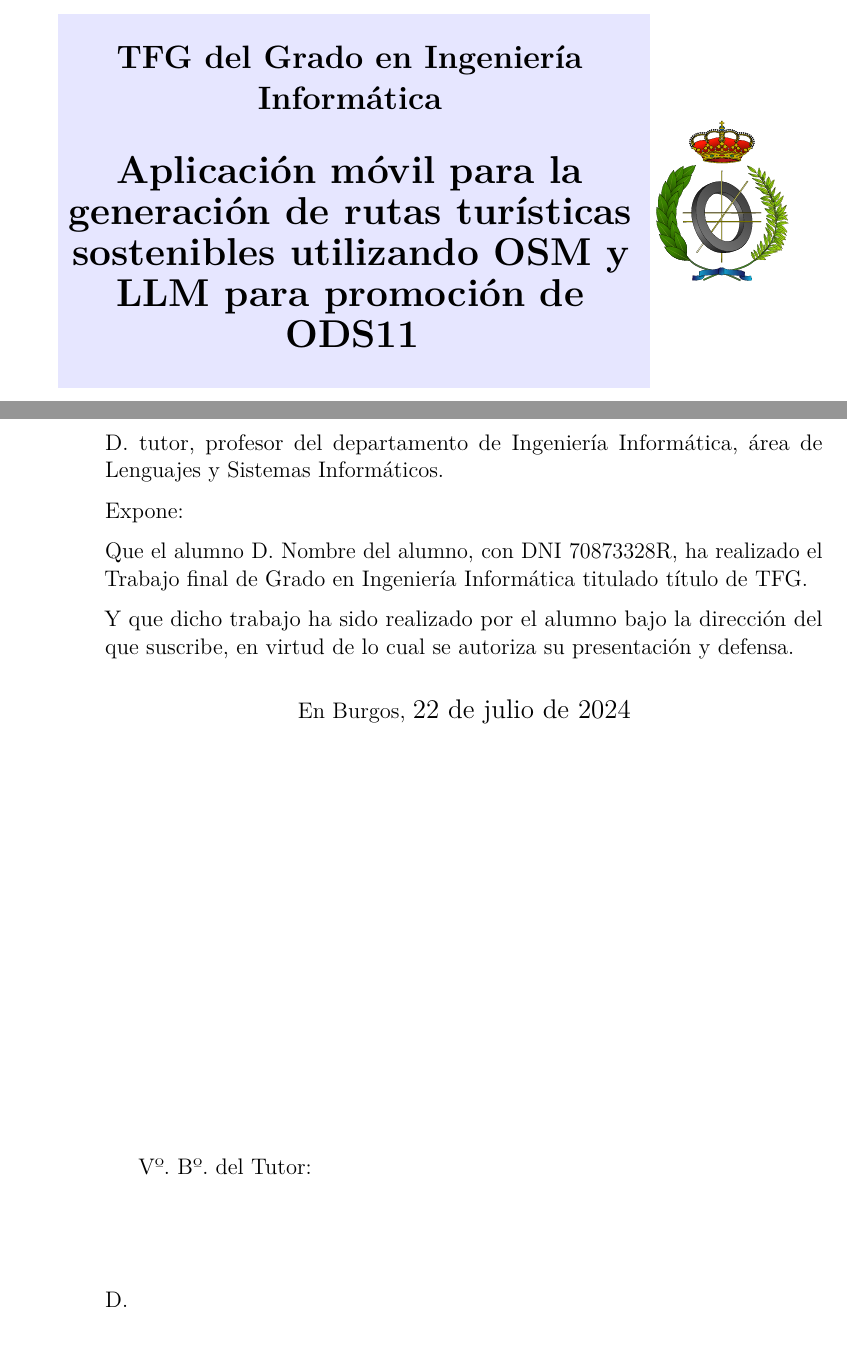
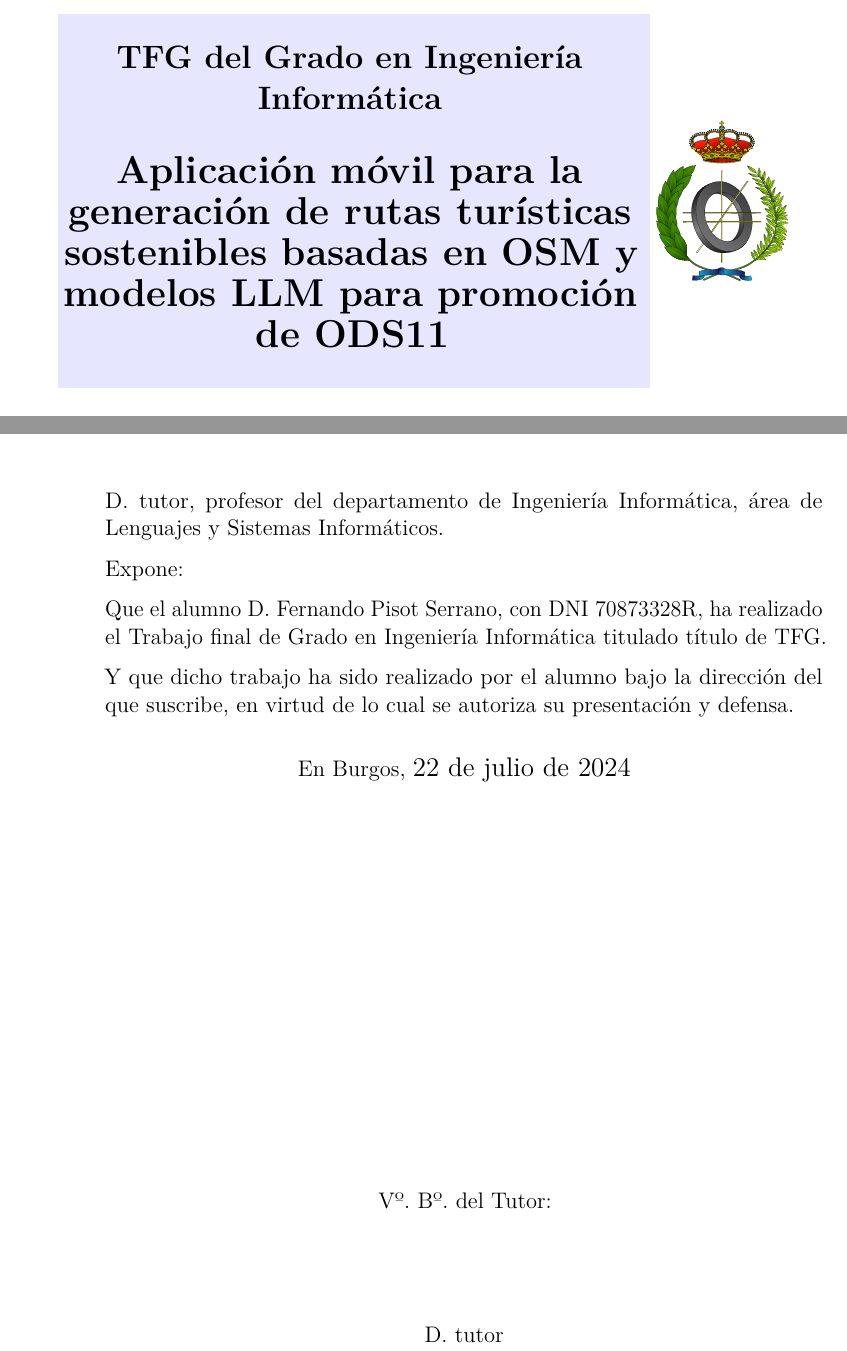
Before and after one commit to fps1001/TFGII_FPisot, a LaTeX book (project-docs/memoriaTFGII_FPisot/memoria.tex): two parts of pages 1 and 4 of 23, joined at a grey line, cut so that both start at the same text. Compiled offline with pdfLaTeX.

Commit message:
Modificación de memoria con título, falla referencia a tutor Organización de repositorio #1

```diff
--- a/project-docs/memoriaTFGII_FPisot/memoria.tex
+++ b/project-docs/memoriaTFGII_FPisot/memoria.tex
@@ -352,10 +352,11 @@
   }
 \makeatother
 
-\newcommand{\nombre}{Nombre del alumno} %%% cambio de comando
+\newcommand{\nombre}{Fernando Pisot Serrano} %%% cambio de comando
+
 
 % Datos de portada
-\title{Aplicación móvil para la generación de rutas turísticas sostenibles utilizando OSM y LLM para promoción de ODS11}
+\title{Aplicación móvil para la generación de rutas turísticas sostenibles basadas en OSM y modelos LLM para promoción de ODS11}
 \author{\nombre}
 \tutor{Carlos López Nozal}
 \date{\today}
@@ -374,7 +375,7 @@
 
 \noindent\includegraphics[width=\textwidth]{cabecera}\vspace{1cm}
 
-\noindent D. \@tutor, profesor del departamento de Ingeniería Informática, área de Lenguajes y Sistemas Informáticos.
+\noindent D. \@tutor{}, profesor del departamento de Ingeniería Informática, área de Lenguajes y Sistemas Informáticos.
 
 \noindent Expone:
 
@@ -408,8 +409,10 @@ En Burgos, {\large \today}
 
 % para casos con solo un tutor comentar lo anterior
 % y descomentar lo siguiente
-Vº. Bº. del Tutor:\\[2cm]
-D. \tutor{}
+\begin{center}
+  Vº. Bº. del Tutor:\\[2cm]
+  D. \@tutor{}
+  \end{center}
 
 
 \newpage\null\thispagestyle{empty}\newpage
```
Also changed, not shown: project-docs/memoriaTFGII_FPisot/memoria.pdf, 1 other file.
